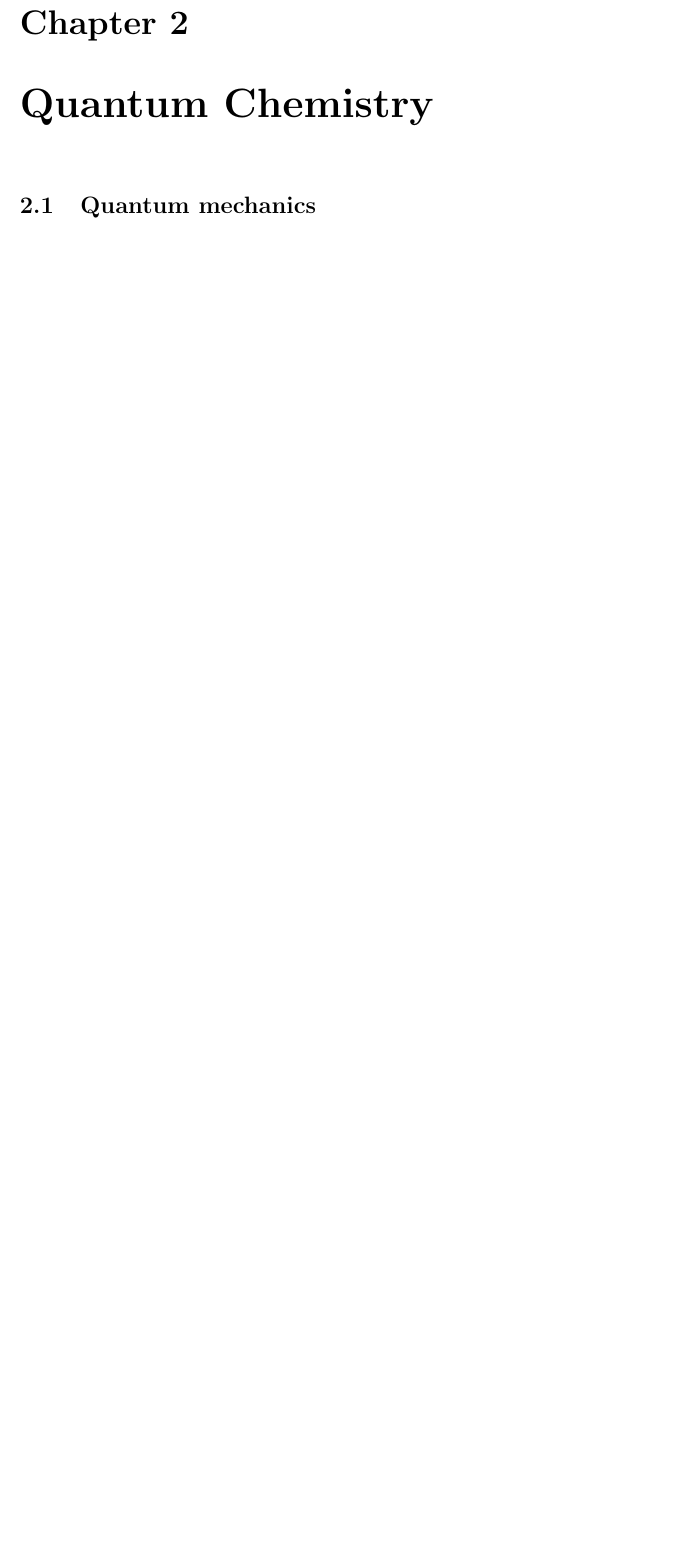
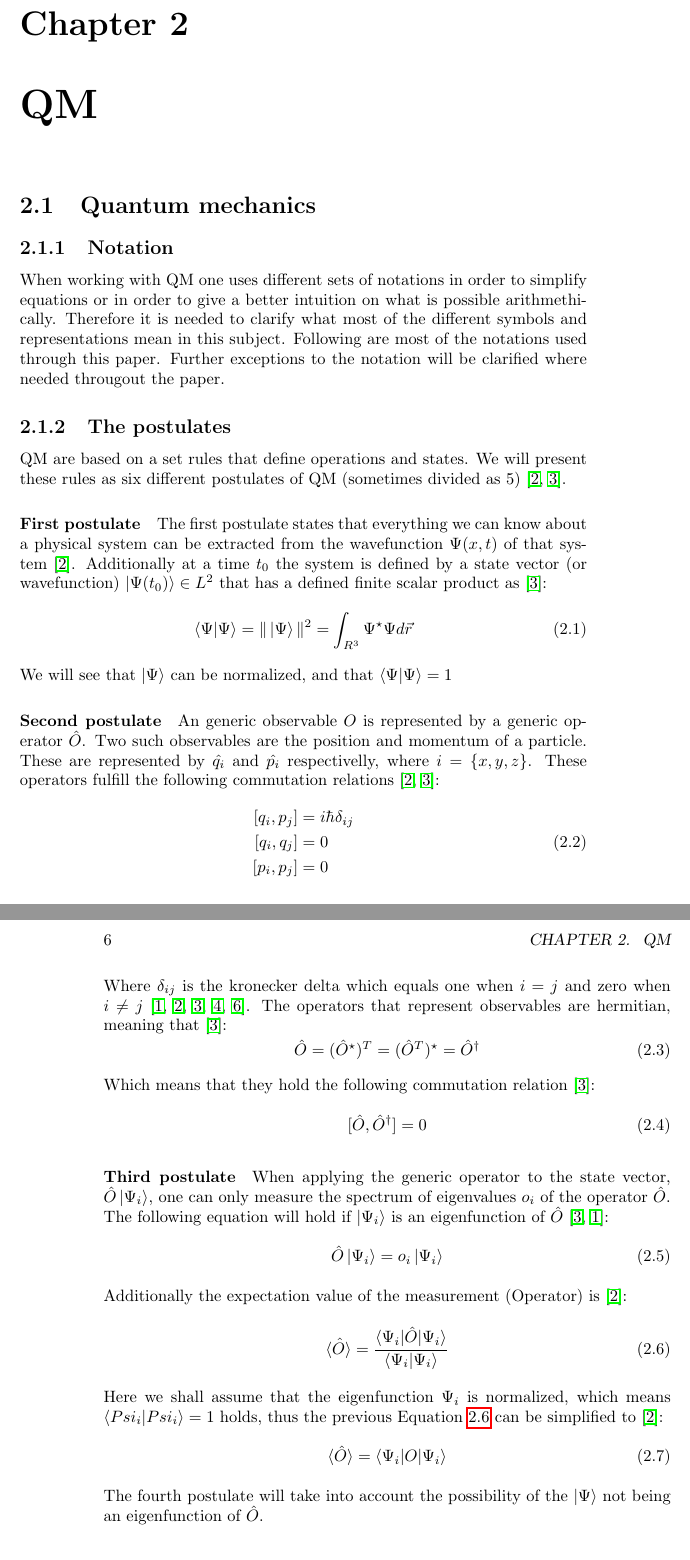
Before and after one commit to stigrj/gabriel_master_project, a LaTeX thesis (master_thesis/master_thesis.tex, which reads master_thesis/tex/Quantum_chemistry.tex): part of page 5 of 21 before the commit and two parts of pages 5 and 6 of 21 after it, the two joined at a grey line, cut so that both start at the same text, the shorter picture padded with empty space. Compiled offline with pdfLaTeX.

Commit message:
Change name of basis_sets and add postulates and notation sections

```diff
--- a/master_thesis/tex/Quantum_chemistry.tex
+++ b/master_thesis/tex/Quantum_chemistry.tex
@@ -3,5 +3,81 @@
 \makeatother
 \documentclass[../master_thesis.tex]{subfiles}
 \begin{document}
-\chapter{Quantum Chemistry}
+\chapter{\ac{QM}}
 \section{Quantum mechanics}
+\subsection{Notation}
+When working with \ac{QM} one uses different sets of notations in order to
+simplify equations or in order to give a better intuition on what is possible
+arithmethically. Therefore it is needed to clarify what most of the different
+symbols and representations mean in this subject. Following are most of the
+ notations used through this paper. Further exceptions to the notation will be
+ clarified where needed througout the paper.
+\subsection{The postulates}
+
+\ac{QM} are based on a set rules that define operations and states. We will
+present these rules as six different postulates of \ac{QM} (sometimes divided
+as 5)
+\cite{Atkins:2011, Cohen:1973}.
+\paragraph{First postulate}
+The first postulate states that everything we can know about a physical system
+can be extracted from the wavefunction $\Psi(x, t)$ of that system
+\cite{Atkins:2011}. Additionally at a time $t_0$ the system is defined by
+a state vector (or wavefunction) $\ket{\Psi(t_0)}\in L^2$ that has a defined
+finite scalar product as \cite{Cohen:1973}:
+\begin{equation}
+  \braket{\Psi|\Psi} = \|\ket{\Psi}\|^2 =  \int_{R^3}\Psi^\star\Psi d\vec{r}
+\end{equation}
+% maybe have this
+We will see that $\ket{\Psi}$ can be normalized, and that
+$\braket{\Psi|\Psi} = 1$
+
+\paragraph{Second postulate}
+An generic observable $O$ is represented by a generic operator $\hat{O}$. Two
+such observables are the position and momentum of a particle. These are
+represented by $\hat{q_i}$ and $\hat{p_i}$ respectivelly, where
+$i = \{x, y, z\}$. These operators fulfill the following commutation relations
+\cite{Atkins:2011, Cohen:1973}:
+\begin{align}
+  \begin{split}
+    [q_i, p_j] &= i \hbar \delta_{ij}\\
+    [q_i, q_j] &= 0 \\
+    [p_i, p_j] &= 0
+  \end{split}
+\end{align}
+Where $\delta_{ij}$ is the kronecker delta which equals one when $i = j$ and
+zero when $ i \neq j$ \cite{ Atkins:2014, Atkins:2011, Cohen:1973, Cramer:2004, Jensen:2017}.
+The operators that represent observables are hermitian, meaning that
+\cite{Cohen:1973}:
+\begin{equation}
+  \hat{O} = (\hat{O}^{\star})^T = (\hat{O}^T)^{\star} = \hat{O}^{\dagger}
+\end{equation}
+Which means that they hold the following commutation relation
+\cite{Cohen:1973}:
+\begin{equation}
+  [\hat{O}, \hat{O}^{\dagger}] = 0
+\end{equation}
+
+\paragraph{Third postulate}
+When applying the generic operator to the state vector, $\hat{O}\ket{\Psi_i}$,
+one can only measure the spectrum of eigenvalues $o_i$ of the operator $\hat{O}$. The
+following equation will hold if $\ket{\Psi_i}$ is an eigenfunction of $\hat{O}$
+\cite{Cohen:1973, Atkins:2014}:
+\begin{equation}
+  \hat{O}\ket{\Psi_i} = o_i\ket{\Psi_i}
+\end{equation}
+Additionally the expectation value of the measurement (Operator) is
+\cite{Atkins:2011}:
+\begin{equation}\label{eq:post3}
+  \braket{\hat{O}} = \frac{\braket{\Psi_i|\hat{O}|\Psi_i}}{\braket{\Psi_i|\Psi_i}}
+\end{equation}
+Here we shall assume that the eigenfunction $\Psi_i$ is normalized, which means
+$\braket{Psi_i|Psi_i} = 1$ holds, thus the previous Equation \ref{eq:post3} can
+be simplified to \cite{Atkins:2011}:
+\begin{equation}
+  \braket{\hat{O}} = \braket{\Psi_i|O|\Psi_i}
+\end{equation}
+The fourth postulate will take into account the possibility of the $\ket{\Psi}$
+not being an eigenfunction of $\hat{O}$.
+
+\paragraph{Fourth postulate}
+Suppose that there exists a set of eigenfunctions $\Psi_i$ of $\hat{O}$ with
```
Also changed, not shown: master_thesis/References.bib (+18 -0 lines), master_thesis/master_thesis.tex (+1 -1 lines), master_thesis/tex/Basis_sets.tex (deleted, +0 -9 lines), master_thesis/tex/Quantum_chemistry.tex (23 more changed lines).
